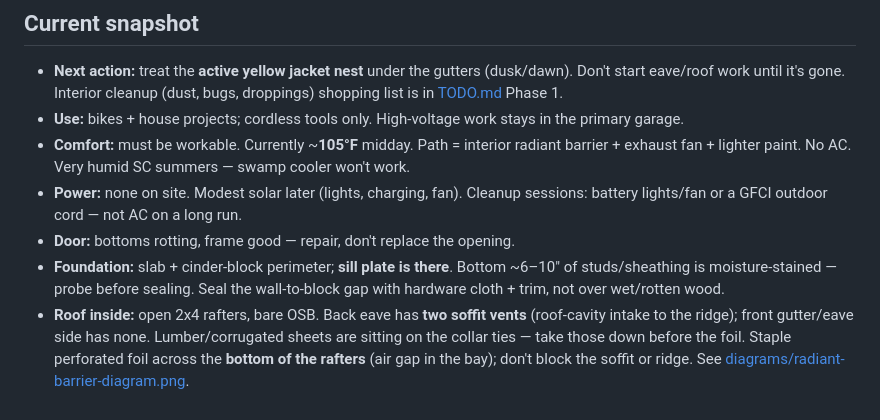
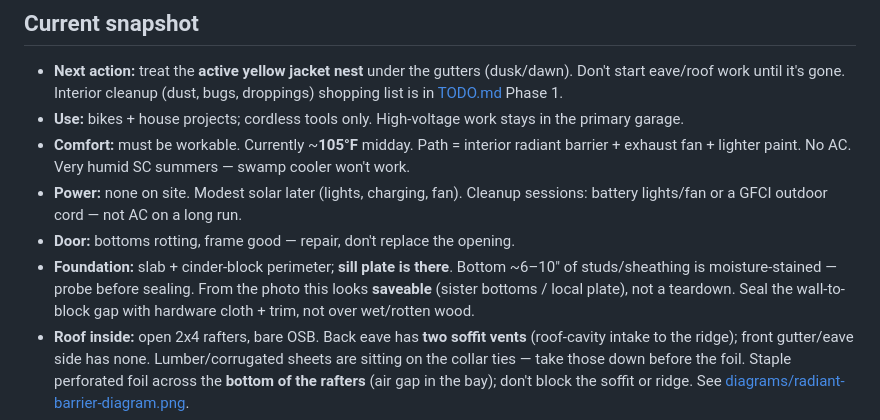
Before and after one commit to jplineb/Outside-Shed-Project, a Markdown page: README.md, the part around the change. Drawn GitHub-style.

```diff
--- a/README.md
+++ b/README.md
@@ -56,7 +56,7 @@ Open `README.md` first. Agent context lives in [`.cursorrules`](.cursorrules). T
 - **Comfort:** must be workable. Currently ~**105°F** midday. Path = interior radiant barrier + exhaust fan + lighter paint. No AC. Very humid SC summers — swamp cooler won't work.
 - **Power:** none on site. Modest solar later (lights, charging, fan). Cleanup sessions: battery lights/fan or a GFCI outdoor cord — not AC on a long run.
 - **Door:** bottoms rotting, frame good — repair, don't replace the opening.
-- **Foundation:** slab + cinder-block perimeter; **sill plate is there**. Bottom ~6–10" of studs/sheathing is moisture-stained — probe before sealing. Seal the wall-to-block gap with hardware cloth + trim, not over wet/rotten wood.
+- **Foundation:** slab + cinder-block perimeter; **sill plate is there**. Bottom ~6–10" of studs/sheathing is moisture-stained — probe before sealing. From the photo this looks **saveable** (sister bottoms / local plate), not a teardown. Seal the wall-to-block gap with hardware cloth + trim, not over wet/rotten wood.
 - **Roof inside:** open 2x4 rafters, bare OSB. Back eave has **two soffit vents** (roof-cavity intake to the ridge); front gutter/eave side has none. Lumber/corrugated sheets are sitting on the collar ties — take those down before the foil. Staple perforated foil across the **bottom of the rafters** (air gap in the bay); don't block the soffit or ridge. See [diagrams/radiant-barrier-diagram.png](diagrams/radiant-barrier-diagram.png).
 - **Dimensions:** still unmeasured.
 
```
Also changed, not shown: NOTES.md (+5 -0 lines).
